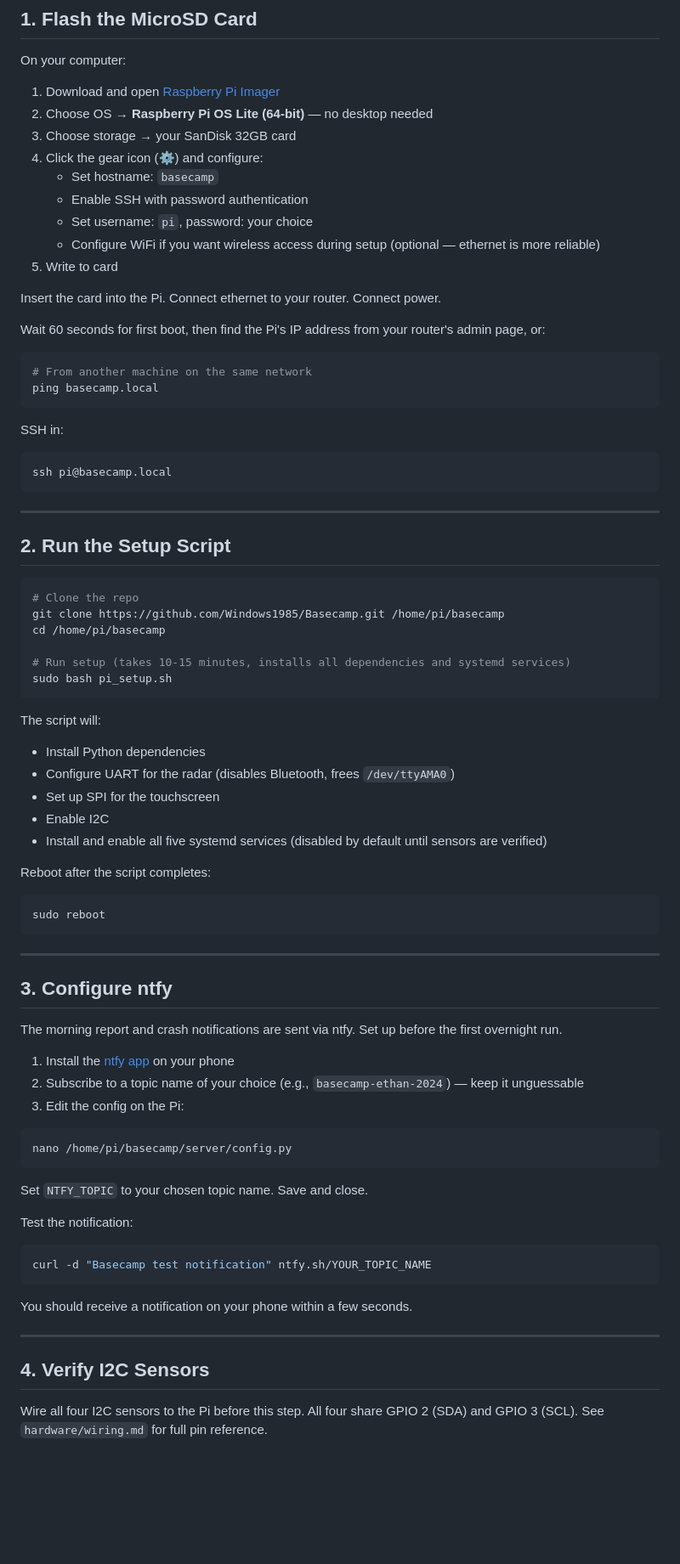
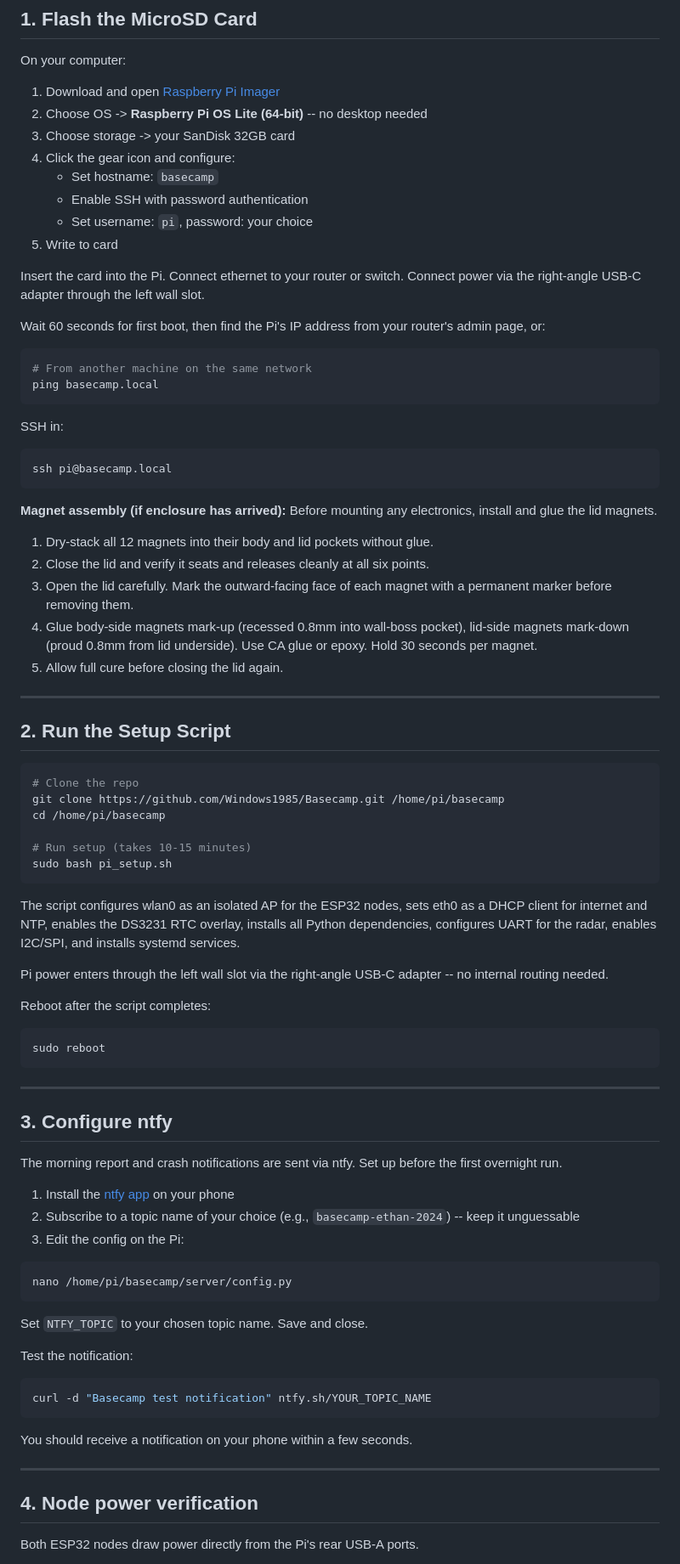
Before and after one commit to Windows1985/Basecamp, a Markdown page: hardware/assembly.md, the part around one of its changes. Shown at 85% size. Rendered like a GitHub page; blank space fills up the shorter version.

````diff
--- a/hardware/assembly.md
+++ b/hardware/assembly.md
@@ -44,16 +51,15 @@ Verify all BOM items are present before starting.
 On your computer:
 
 1. Download and open [Raspberry Pi Imager](https://www.raspberrypi.com/software/)
-2. Choose OS → **Raspberry Pi OS Lite (64-bit)** — no desktop needed
-3. Choose storage → your SanDisk 32GB card
-4. Click the gear icon (⚙) and configure:
+2. Choose OS -> **Raspberry Pi OS Lite (64-bit)** -- no desktop needed
+3. Choose storage -> your SanDisk 32GB card
+4. Click the gear icon and configure:
    - Set hostname: `basecamp`
    - Enable SSH with password authentication
    - Set username: `pi`, password: your choice
-   - Configure WiFi if you want wireless access during setup (optional — ethernet is more reliable)
 5. Write to card
 
-Insert the card into the Pi. Connect ethernet to your router. Connect power.
+Insert the card into the Pi. Connect ethernet to your router or switch. Connect power via the right-angle USB-C adapter through the left wall slot.
 
 Wait 60 seconds for first boot, then find the Pi's IP address from your router's admin page, or:
 
@@ -68,6 +74,14 @@ SSH in:
 ssh pi@basecamp.local
 ```
 
+**Magnet assembly (if enclosure has arrived):** Before mounting any electronics, install and glue the lid magnets.
+
+1. Dry-stack all 12 magnets into their body and lid pockets without glue.
+2. Close the lid and verify it seats and releases cleanly at all six points.
+3. Open the lid carefully. Mark the outward-facing face of each magnet with a permanent marker before removing them.
+4. Glue body-side magnets mark-up (recessed 0.8mm into wall-boss pocket), lid-side magnets mark-down (proud 0.8mm from lid underside). Use CA glue or epoxy. Hold 30 seconds per magnet.
+5. Allow full cure before closing the lid again.
+
 ---
 
 ## 2. Run the Setup Script
@@ -77,16 +91,13 @@ ssh pi@basecamp.local
 git clone https://github.com/Windows1985/Basecamp.git /home/pi/basecamp
 cd /home/pi/basecamp
 
-# Run setup (takes 10-15 minutes, installs all dependencies and systemd services)
+# Run setup (takes 10-15 minutes)
 sudo bash pi_setup.sh
 ```
 
-The script will:
-- Install Python dependencies
-- Configure UART for the radar (disables Bluetooth, frees `/dev/ttyAMA0`)
-- Set up SPI for the touchscreen
-- Enable I2C
-- Install and enable all five systemd services (disabled by default until sensors are verified)
+The script configures wlan0 as an isolated AP for the ESP32 nodes, sets eth0 as a DHCP client for internet and NTP, enables the DS3231 RTC overlay, installs all Python dependencies, configures UART for the radar, enables I2C/SPI, and installs systemd services.
+
+Pi power enters through the left wall slot via the right-angle USB-C adapter -- no internal routing needed.
 
 Reboot after the script completes:
 
@@ -101,7 +112,7 @@ sudo reboot
 The morning report and crash notifications are sent via ntfy. Set up before the first overnight run.
 
 1. Install the [ntfy app](https://ntfy.sh) on your phone
-2. Subscribe to a topic name of your choice (e.g., `basecamp-ethan-2024`) — keep it unguessable
+2. Subscribe to a topic name of your choice (e.g., `basecamp-ethan-2024`) -- keep it unguessable
 3. Edit the config on the Pi:
 
 ```bash
@@ -120,7 +131,7 @@ You should receive a notification on your phone within a few seconds.
 
 ---
 
-## 4. Verify I2C Sensors
+## 4. Node power verification
 
-Wire all four I2C sensors to the Pi before this step. All four share GPIO 2 (SDA) and GPIO 3 (SCL). See `hardware/wiring.md` for full pin reference.
+Both ESP32 nodes draw power directly from the Pi's rear USB-A ports.
 
````
Also changed, not shown: other parts of hardware/assembly.md (+112 -91 lines).
